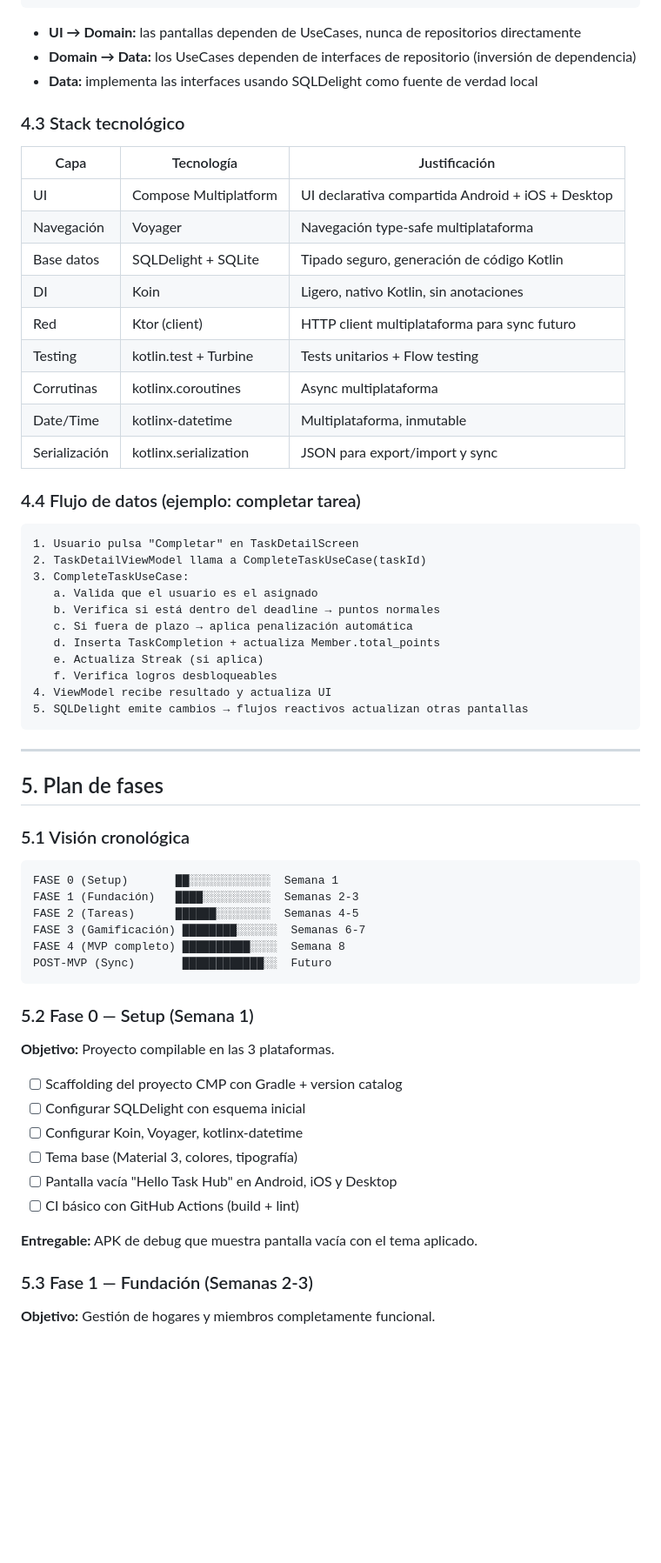
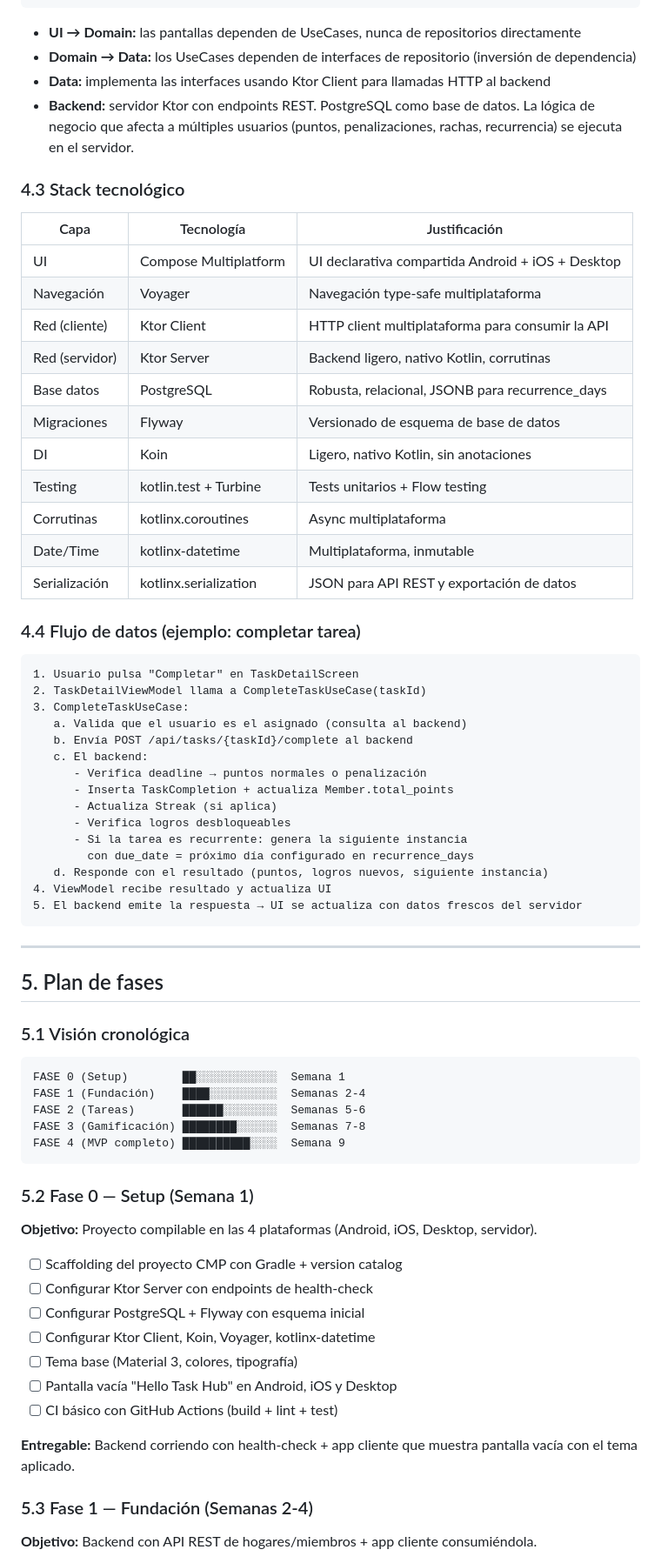
Before and after one commit to LibertoBaltasar/task-hub, a Markdown page: docs/specs.md, the part around one of its changes. Shown at 87% size. Rendered like a GitHub page; blank space fills up the shorter version.

````diff
--- a/docs/specs.md
+++ b/docs/specs.md
@@ -275,7 +298,8 @@ task-hub/
 
 - **UI → Domain:** las pantallas dependen de UseCases, nunca de repositorios directamente
 - **Domain → Data:** los UseCases dependen de interfaces de repositorio (inversión de dependencia)
-- **Data:** implementa las interfaces usando SQLDelight como fuente de verdad local
+- **Data:** implementa las interfaces usando Ktor Client para llamadas HTTP al backend
+- **Backend:** servidor Ktor con endpoints REST. PostgreSQL como base de datos. La lógica de negocio que afecta a múltiples usuarios (puntos, penalizaciones, rachas, recurrencia) se ejecuta en el servidor.
 
 ### 4.3 Stack tecnológico
 
@@ -283,13 +307,15 @@ task-hub/
 |-------------|------------------------|---------------------------------------------------|
 | UI          | Compose Multiplatform  | UI declarativa compartida Android + iOS + Desktop  |
 | Navegación  | Voyager                | Navegación type-safe multiplataforma               |
-| Base datos  | SQLDelight + SQLite    | Tipado seguro, generación de código Kotlin         |
+| Red (cliente) | Ktor Client          | HTTP client multiplataforma para consumir la API   |
+| Red (servidor) | Ktor Server         | Backend ligero, nativo Kotlin, corrutinas           |
+| Base datos  | PostgreSQL             | Robusta, relacional, JSONB para recurrence_days    |
+| Migraciones | Flyway                 | Versionado de esquema de base de datos             |
 | DI          | Koin                   | Ligero, nativo Kotlin, sin anotaciones             |
-| Red         | Ktor (client)          | HTTP client multiplataforma para sync futuro       |
 | Testing     | kotlin.test + Turbine  | Tests unitarios + Flow testing                     |
 | Corrutinas  | kotlinx.coroutines     | Async multiplataforma                              |
 | Date/Time   | kotlinx-datetime       | Multiplataforma, inmutable                         |
-| Serialización | kotlinx.serialization | JSON para export/import y sync                     |
+| Serialización | kotlinx.serialization | JSON para API REST y exportación de datos          |
 
 ### 4.4 Flujo de datos (ejemplo: completar tarea)
 
@@ -297,14 +323,18 @@ task-hub/
 1. Usuario pulsa "Completar" en TaskDetailScreen
 2. TaskDetailViewModel llama a CompleteTaskUseCase(taskId)
 3. CompleteTaskUseCase:
-   a. Valida que el usuario es el asignado
-   b. Verifica si está dentro del deadline → puntos normales
-   c. Si fuera de plazo → aplica penalización automática
-   d. Inserta TaskCompletion + actualiza Member.total_points
-   e. Actualiza Streak (si aplica)
-   f. Verifica logros desbloqueables
+   a. Valida que el usuario es el asignado (consulta al backend)
+   b. Envía POST /api/tasks/{taskId}/complete al backend
+   c. El backend:
+      - Verifica deadline → puntos normales o penalización
+      - Inserta TaskCompletion + actualiza Member.total_points
+      - Actualiza Streak (si aplica)
+      - Verifica logros desbloqueables
+      - Si la tarea es recurrente: genera la siguiente instancia
+        con due_date = próximo día configurado en recurrence_days
+   d. Responde con el resultado (puntos, logros nuevos, siguiente instancia)
 4. ViewModel recibe resultado y actualiza UI
-5. SQLDelight emite cambios → flujos reactivos actualizan otras pantallas
+5. El backend emite la respuesta → UI se actualiza con datos frescos del servidor
 ```
 
 ---
@@ -314,28 +344,28 @@ task-hub/
 ### 5.1 Visión cronológica
 
 ```
-FASE 0 (Setup)       ██░░░░░░░░░░░░  Semana 1
-FASE 1 (Fundación)   ████░░░░░░░░░░  Semanas 2-3
-FASE 2 (Tareas)      ██████░░░░░░░░  Semanas 4-5
-FASE 3 (Gamificación) ████████░░░░░░  Semanas 6-7
-FASE 4 (MVP completo) ██████████░░░░  Semana 8
-POST-MVP (Sync)       ████████████░░  Futuro
+FASE 0 (Setup)        ██░░░░░░░░░░░░  Semana 1
+FASE 1 (Fundación)    ████░░░░░░░░░░  Semanas 2-4
+FASE 2 (Tareas)       ██████░░░░░░░░  Semanas 5-6
+FASE 3 (Gamificación) ████████░░░░░░  Semanas 7-8
+FASE 4 (MVP completo) ██████████░░░░  Semana 9
 ```
 
 ### 5.2 Fase 0 — Setup (Semana 1)
 
-**Objetivo:** Proyecto compilable en las 3 plataformas.
+**Objetivo:** Proyecto compilable en las 4 plataformas (Android, iOS, Desktop, servidor).
 
 - [ ] Scaffolding del proyecto CMP con Gradle + version catalog
-- [ ] Configurar SQLDelight con esquema inicial
-- [ ] Configurar Koin, Voyager, kotlinx-datetime
+- [ ] Configurar Ktor Server con endpoints de health-check
+- [ ] Configurar PostgreSQL + Flyway con esquema inicial
+- [ ] Configurar Ktor Client, Koin, Voyager, kotlinx-datetime
 - [ ] Tema base (Material 3, colores, tipografía)
 - [ ] Pantalla vacía "Hello Task Hub" en Android, iOS y Desktop
-- [ ] CI básico con GitHub Actions (build + lint)
+- [ ] CI básico con GitHub Actions (build + lint + test)
 
-**Entregable:** APK de debug que muestra pantalla vacía con el tema aplicado.
+**Entregable:** Backend corriendo con health-check + app cliente que muestra pantalla vacía con el tema aplicado.
 
-### 5.3 Fase 1 — Fundación (Semanas 2-3)
+### 5.3 Fase 1 — Fundación (Semanas 2-4)
 
-**Objetivo:** Gestión de hogares y miembros completamente funcional.
+**Objetivo:** Backend con API REST de hogares/miembros + app cliente consumiéndola.
 
````
Also changed, not shown: other parts of docs/specs.md (+117 -79 lines).
